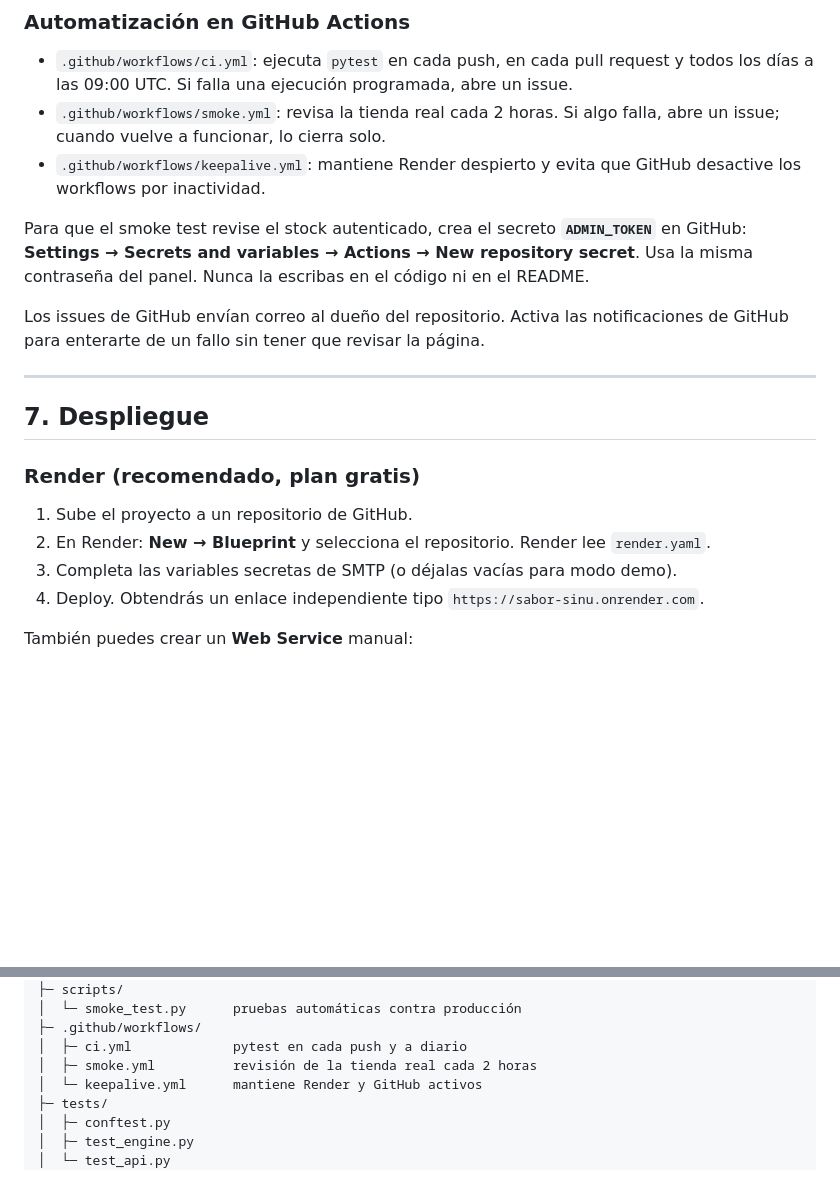
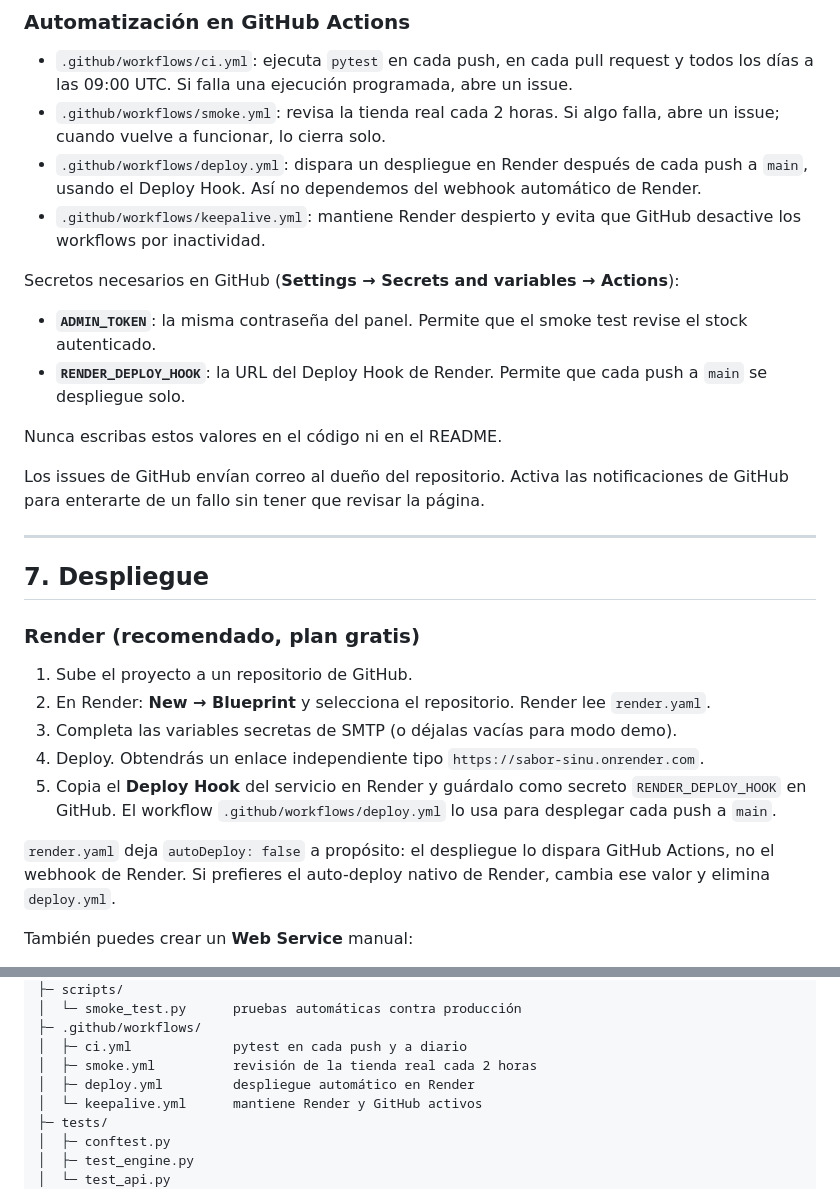
Before and after one commit to capf0105-a11y/sabor-sinu-, a Markdown page: README.md, 2 parts joined by grey strips. GitHub-like rendering; blank space fills up the shorter version.

Commit message:
Documentar el despliegue automático con Deploy Hook

```diff
--- a/README.md
+++ b/README.md
@@ -213,9 +213,15 @@ python scripts/smoke_test.py
 
 - `.github/workflows/ci.yml`: ejecuta `pytest` en cada push, en cada pull request y todos los días a las 09:00 UTC. Si falla una ejecución programada, abre un issue.
 - `.github/workflows/smoke.yml`: revisa la tienda real cada 2 horas. Si algo falla, abre un issue; cuando vuelve a funcionar, lo cierra solo.
+- `.github/workflows/deploy.yml`: dispara un despliegue en Render después de cada push a `main`, usando el Deploy Hook. Así no dependemos del webhook automático de Render.
 - `.github/workflows/keepalive.yml`: mantiene Render despierto y evita que GitHub desactive los workflows por inactividad.
 
-Para que el smoke test revise el stock autenticado, crea el secreto **`ADMIN_TOKEN`** en GitHub: **Settings → Secrets and variables → Actions → New repository secret**. Usa la misma contraseña del panel. Nunca la escribas en el código ni en el README.
+Secretos necesarios en GitHub (**Settings → Secrets and variables → Actions**):
+
+- **`ADMIN_TOKEN`**: la misma contraseña del panel. Permite que el smoke test revise el stock autenticado.
+- **`RENDER_DEPLOY_HOOK`**: la URL del Deploy Hook de Render. Permite que cada push a `main` se despliegue solo.
+
+Nunca escribas estos valores en el código ni en el README.
 
 Los issues de GitHub envían correo al dueño del repositorio. Activa las notificaciones de GitHub para enterarte de un fallo sin tener que revisar la página.
 
@@ -229,6 +235,9 @@ Los issues de GitHub envían correo al dueño del repositorio. Activa las notifi
 2. En Render: **New → Blueprint** y selecciona el repositorio. Render lee `render.yaml`.
 3. Completa las variables secretas de SMTP (o déjalas vacías para modo demo).
 4. Deploy. Obtendrás un enlace independiente tipo `https://sabor-sinu.onrender.com`.
+5. Copia el **Deploy Hook** del servicio en Render y guárdalo como secreto `RENDER_DEPLOY_HOOK` en GitHub. El workflow `.github/workflows/deploy.yml` lo usa para desplegar cada push a `main`.
+
+`render.yaml` deja `autoDeploy: false` a propósito: el despliegue lo dispara GitHub Actions, no el webhook de Render. Si prefieres el auto-deploy nativo de Render, cambia ese valor y elimina `deploy.yml`.
 
 También puedes crear un **Web Service** manual:
 
@@ -337,6 +346,7 @@ sabor-sinu/
 ├─ .github/workflows/
 │  ├─ ci.yml             pytest en cada push y a diario
 │  ├─ smoke.yml          revisión de la tienda real cada 2 horas
+│  ├─ deploy.yml         despliegue automático en Render
 │  └─ keepalive.yml      mantiene Render y GitHub activos
 ├─ tests/
 │  ├─ conftest.py
```
